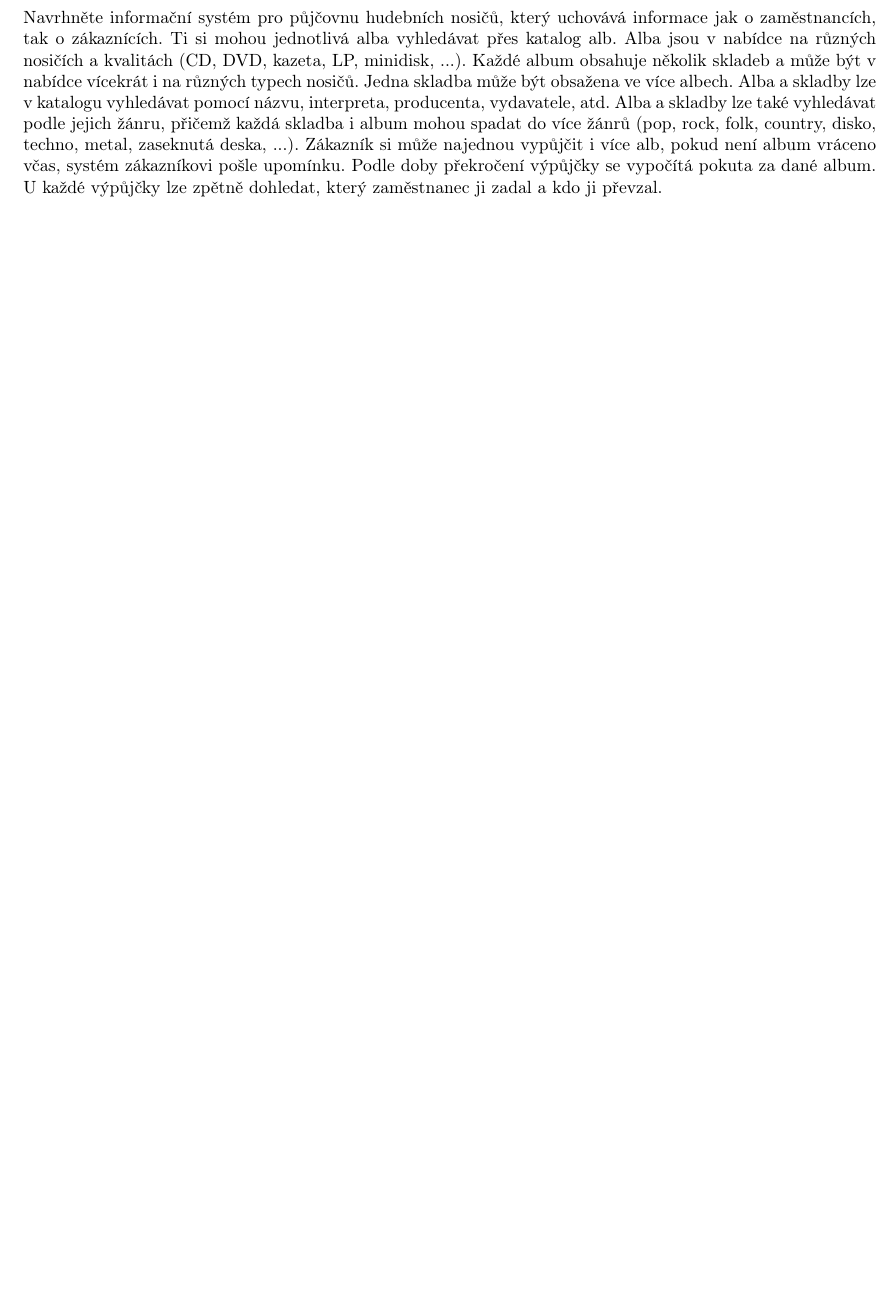
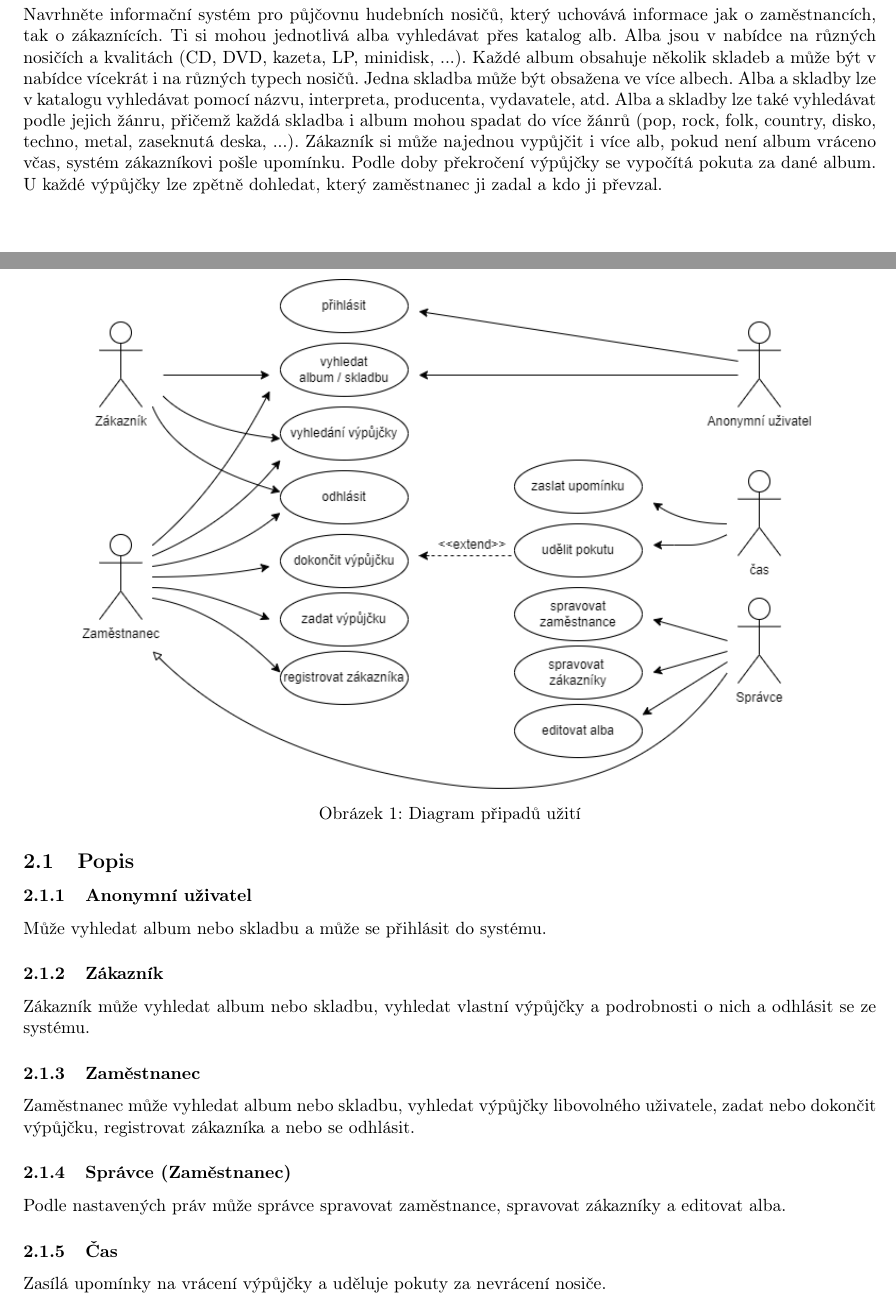
Before and after one commit to Matesxs/FIT_IDS_Project, a LaTeX document (docs/documentation.tex, which reads docs/contents/2_usecase_diagram.tex): part of page 4 of 4 before the commit and two parts of pages 4 and 5 of 7 after it, the two joined at a grey line, cut so that both start at the same text, the shorter picture padded with empty space. Compiled offline with pdfLaTeX.

Commit message:
zadani, usecase a er diagram

```diff
--- /dev/null
+++ b/docs/contents/2_usecase_diagram.tex
@@ -0,0 +1,25 @@
+\section{Model případů užití (Use Case Diagram)}
+
+\begin{figure}[H]
+  \centering
+  \includegraphics[scale=0.6,keepaspectratio]{usecase_diagram.png}
+  \caption{Diagram připadů užití}
+\end{figure}
+
+
+\subsection{Popis}
+
+\subsubsection{Anonymní uživatel}
+Může vyhledat album nebo skladbu a může se přihlásit do systému.
+
+\subsubsection{Zákazník}
+Zákazník může vyhledat album nebo skladbu, vyhledat vlastní výpůjčky a podrobnosti o nich a odhlásit se ze systému.
+
+\subsubsection{Zaměstnanec}
+Zaměstnanec může vyhledat album nebo skladbu, vyhledat výpůjčky libovolného uživatele, zadat nebo dokončit výpůjčku, registrovat zákazníka a nebo se odhlásit.
+
+\subsubsection{Správce (Zaměstnanec)}
+Podle nastavených práv může správce spravovat zaměstnance, spravovat zákazníky a editovat alba.
+
+\subsubsection{Čas}
+Zasílá upomínky na vrácení výpůjčky a uděluje pokuty za nevrácení nosiče.
--- a/docs/documentation.tex
+++ b/docs/documentation.tex
@@ -65,6 +65,8 @@
 \newpage
 % end first page
 
-\include{contents/zadani.tex}
+\include{contents/1_zadani.tex}
+\include{contents/2_usecase_diagram.tex}
+\include{contents/3_er_diagram.tex}
 
 \end{document}
```
Also changed, not shown: docs/contents/3_er_diagram.tex (added, +38 -0 lines), docs/contents/1_zadani.tex (renamed from docs/contents/zadani.tex), docs/images/er_diagram.png (added), docs/images/usecase_diagram.png (added), docs/documentation.tex (2 more changed lines).
